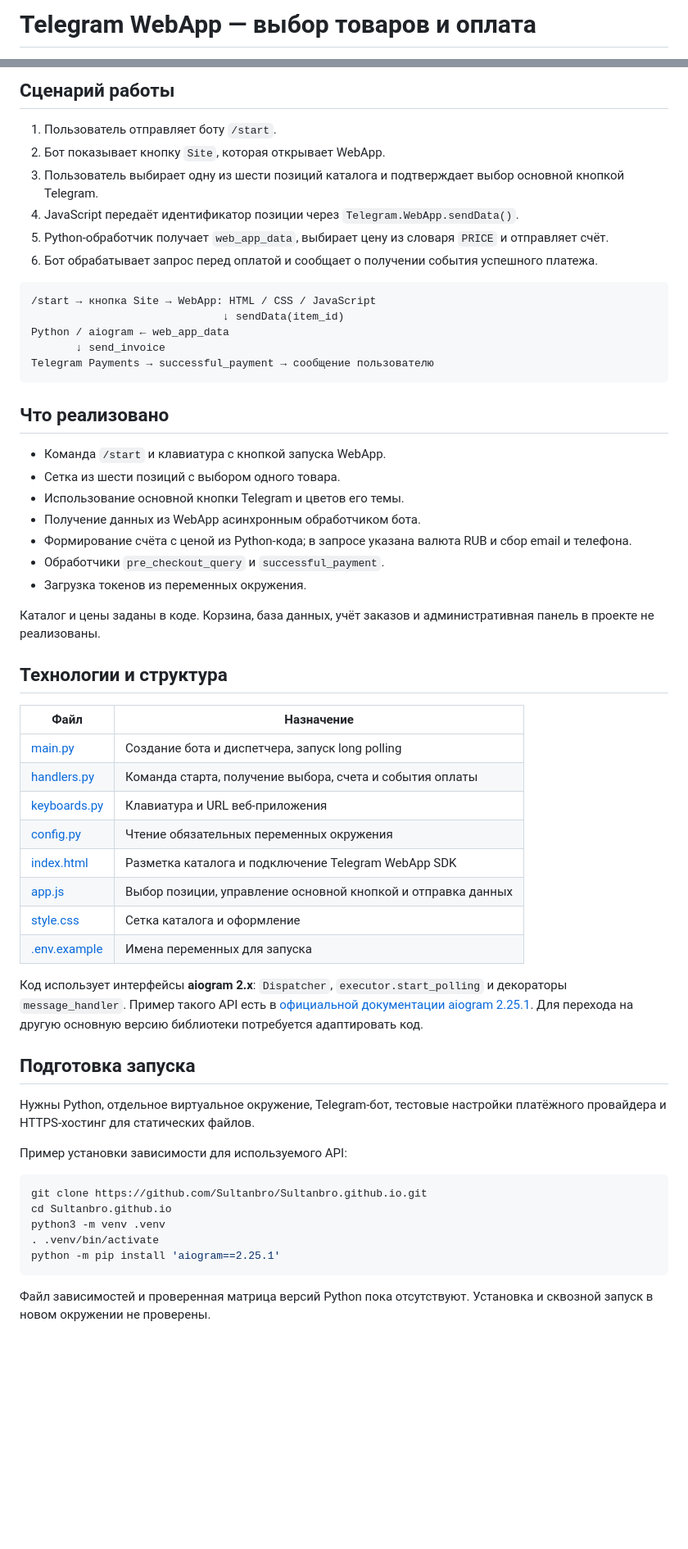
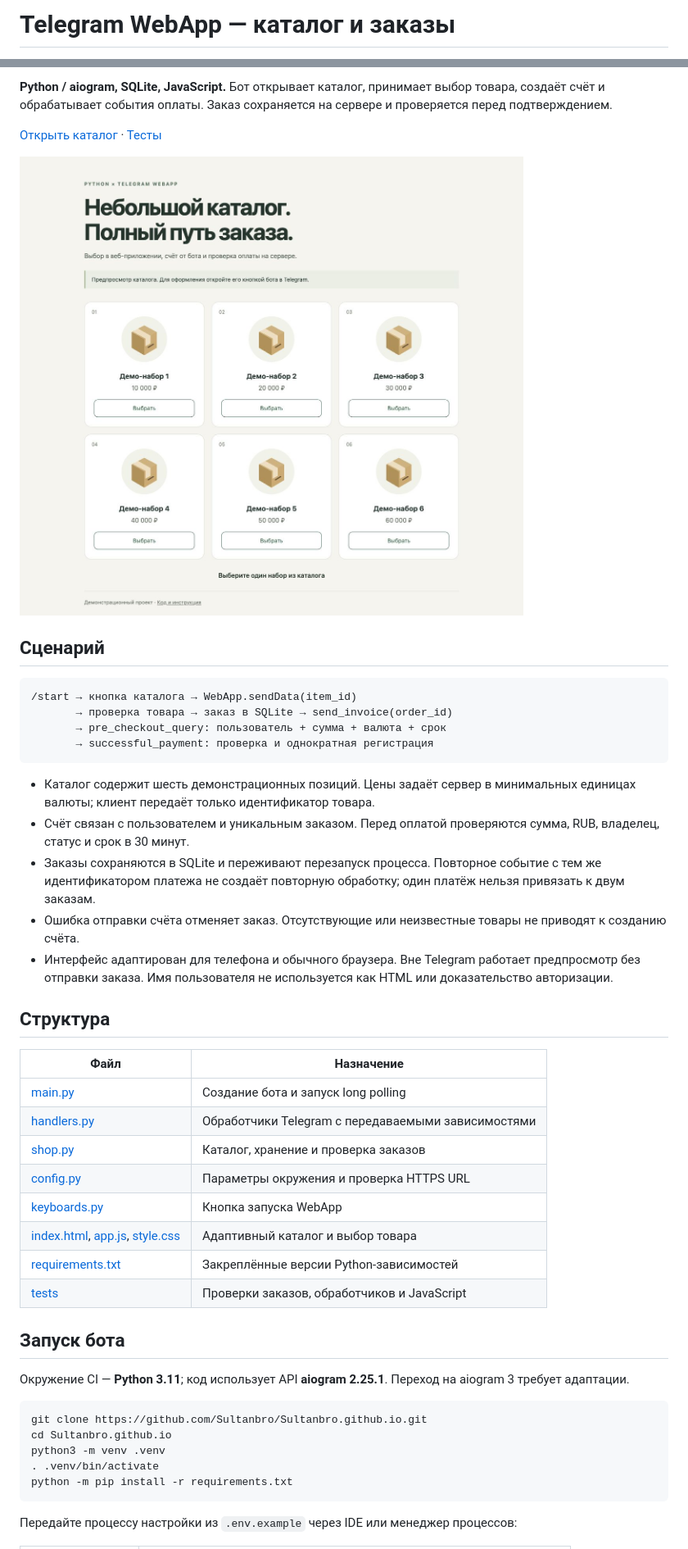
Before and after one commit to Sultanbro/Sultanbro.github.io, a Markdown page: README.md, 2 parts joined by grey strips. Shown: that part at 82% size. Drawn GitHub-style; pictures changed too: docs/catalog-desktop.jpg (added); blank space fills up the shorter version.

Commit message:
Validate orders and add tested Telegram catalogue

````diff
--- a/README.md
+++ b/README.md
@@ -1,2 +1,2 @@
-# Telegram WebApp — выбор товаров и оплата
+# Telegram WebApp — каталог и заказы
 
@@ -4,61 +4,49 @@
 
-## Сценарий работы
+**Python / aiogram, SQLite, JavaScript.** Бот открывает каталог, принимает выбор товара, создаёт счёт и обрабатывает события оплаты. Заказ сохраняется на сервере и проверяется перед подтверждением.
 
-1. Пользователь отправляет боту `/start`.
-2. Бот показывает кнопку `Site`, которая открывает WebApp.
-3. Пользователь выбирает одну из шести позиций каталога и подтверждает выбор основной кнопкой Telegram.
-4. JavaScript передаёт идентификатор позиции через `Telegram.WebApp.sendData()`.
-5. Python-обработчик получает `web_app_data`, выбирает цену из словаря `PRICE` и отправляет счёт.
-6. Бот обрабатывает запрос перед оплатой и сообщает о получении события успешного платежа.
+[Открыть каталог](https://sultanbro.github.io/) · [Тесты](tests)
+
+![Предпросмотр каталога](docs/catalog-desktop.jpg)
+
+## Сценарий
 
 ```text
-/start → кнопка Site → WebApp: HTML / CSS / JavaScript
-                              ↓ sendData(item_id)
-Python / aiogram ← web_app_data
-       ↓ send_invoice
-Telegram Payments → successful_payment → сообщение пользователю
+/start → кнопка каталога → WebApp.sendData(item_id)
+       → проверка товара → заказ в SQLite → send_invoice(order_id)
+       → pre_checkout_query: пользователь + сумма + валюта + срок
+       → successful_payment: проверка и однократная регистрация
 ```
 
-## Что реализовано
+- Каталог содержит шесть демонстрационных позиций. Цены задаёт сервер в минимальных единицах валюты; клиент передаёт только идентификатор товара.
+- Счёт связан с пользователем и уникальным заказом. Перед оплатой проверяются сумма, RUB, владелец, статус и срок в 30 минут.
+- Заказы сохраняются в SQLite и переживают перезапуск процесса. Повторное событие с тем же идентификатором платежа не создаёт повторную обработку; один платёж нельзя привязать к двум заказам.
+- Ошибка отправки счёта отменяет заказ. Отсутствующие или неизвестные товары не приводят к созданию счёта.
+- Интерфейс адаптирован для телефона и обычного браузера. Вне Telegram работает предпросмотр без отправки заказа. Имя пользователя не используется как HTML или доказательство авторизации.
 
-- Команда `/start` и клавиатура с кнопкой запуска WebApp.
-- Сетка из шести позиций с выбором одного товара.
-- Использование основной кнопки Telegram и цветов его темы.
-- Получение данных из WebApp асинхронным обработчиком бота.
-- Формирование счёта с ценой из Python-кода; в запросе указана валюта RUB и сбор email и телефона.
-- Обработчики `pre_checkout_query` и `successful_payment`.
-- Загрузка токенов из переменных окружения.
-
-Каталог и цены заданы в коде. Корзина, база данных, учёт заказов и административная панель в проекте не реализованы.
-
-## Технологии и структура
+## Структура
 
 | Файл | Назначение |
 | --- | --- |
-| [main.py](main.py) | Создание бота и диспетчера, запуск long polling |
-| [handlers.py](handlers.py) | Команда старта, получение выбора, счета и события оплаты |
-| [keyboards.py](keyboards.py) | Клавиатура и URL веб-приложения |
-| [config.py](config.py) | Чтение обязательных переменных окружения |
-| [index.html](index.html) | Разметка каталога и подключение Telegram WebApp SDK |
-| [app.js](app.js) | Выбор позиции, управление основной кнопкой и отправка данных |
-| [style.css](style.css) | Сетка каталога и оформление |
-| [.env.example](.env.example) | Имена переменных для запуска |
+| [main.py](main.py) | Создание бота и запуск long polling |
+| [handlers.py](handlers.py) | Обработчики Telegram с передаваемыми зависимостями |
+| [shop.py](shop.py) | Каталог, хранение и проверка заказов |
+| [config.py](config.py) | Параметры окружения и проверка HTTPS URL |
+| [keyboards.py](keyboards.py) | Кнопка запуска WebApp |
+| [index.html](index.html), [app.js](app.js), [style.css](style.css) | Адаптивный каталог и выбор товара |
+| [requirements.txt](requirements.txt) | Закреплённые версии Python-зависимостей |
+| [tests](tests) | Проверки заказов, обработчиков и JavaScript |
 
-Код использует интерфейсы **aiogram 2.x**: `Dispatcher`, `executor.start_polling` и декораторы `message_handler`. Пример такого API есть в [официальной документации aiogram 2.25.1](https://docs.aiogram.dev/en/v2.25.1/quick_start.html). Для перехода на другую основную версию библиотеки потребуется адаптировать код.
+## Запуск бота
 
-## Подготовка запуска
-
-Нужны Python, отдельное виртуальное окружение, Telegram-бот, тестовые настройки платёжного провайдера и HTTPS-хостинг для статических файлов.
-
-Пример установки зависимости для используемого API:
+Окружение CI — **Python 3.11**; код использует API **aiogram 2.25.1**. Переход на aiogram 3 требует адаптации.
 
 ```sh
 git clone https://github.com/Sultanbro/Sultanbro.github.io.git
 cd Sultanbro.github.io
 python3 -m venv .venv
 . .venv/bin/activate
-python -m pip install 'aiogram==2.25.1'
+python -m pip install -r requirements.txt
 ```
 
-Файл зависимостей и проверенная матрица версий Python пока отсутствуют. Установка и сквозной запуск в новом окружении не проверены.
+Передайте процессу настройки из `.env.example` через IDE или менеджер процессов:
 
````
Also changed, not shown: other parts of README.md (+15 -20 lines), docs/catalog-mobile.jpg (added), 16 other files.
